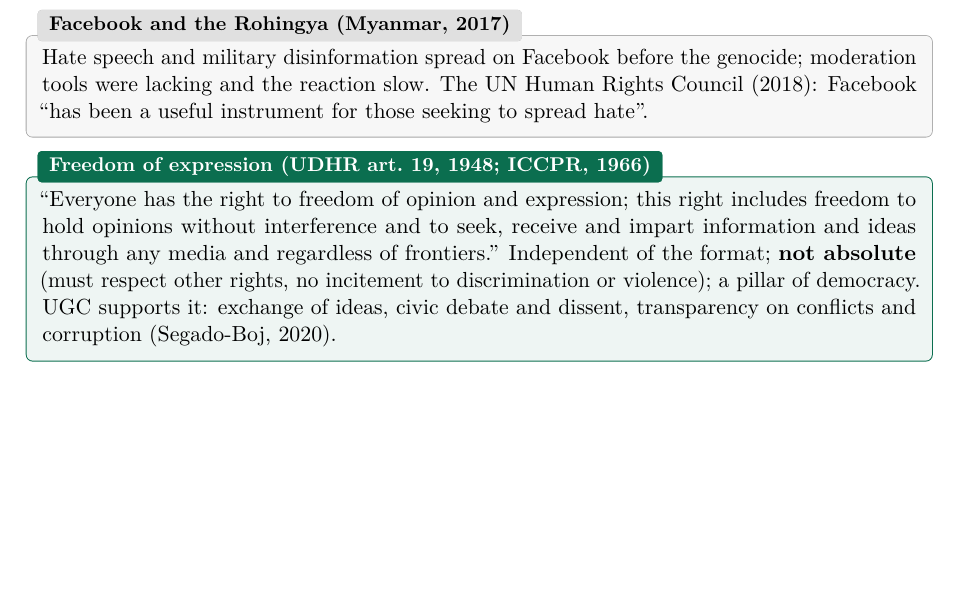
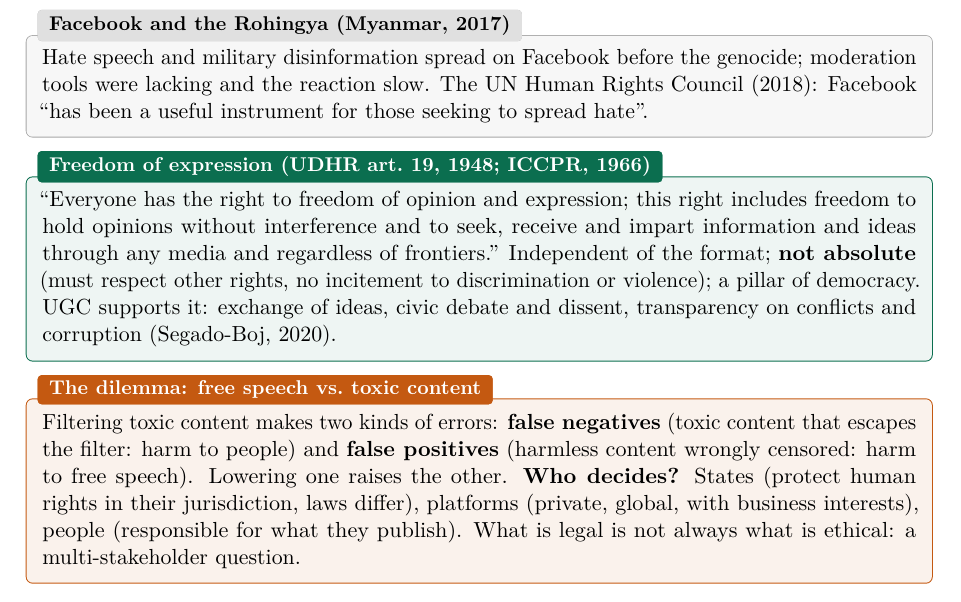
Before and after one commit to AlphaXT38G/notes_ba5, a LaTeX thesis (respsoft/course.tex): part of page 16 of 16, cut so that both start at the same text, the shorter picture padded with empty space. Compiled offline with pdfLaTeX.

Commit message:
feat(respsoft): add the safety and user-generated content key point
Co-Authored-By: Claude Opus 5.5 <noreply@anthropic.com>

```diff
--- a/respsoft/course.tex
+++ b/respsoft/course.tex
@@ -686,4 +686,13 @@
 corruption (Segado-Boj, 2020).
 \end{defnbox}
 
+\begin{keybox}[title={The dilemma: free speech vs.\ toxic content}]
+Filtering toxic content makes two kinds of errors:
+\textbf{false negatives} (toxic content that escapes the filter: harm to people) and
+\textbf{false positives} (harmless content wrongly censored: harm to free speech). Lowering one
+raises the other. \textbf{Who decides?} States (protect human rights in their jurisdiction,
+laws differ), platforms (private, global, with business interests), people (responsible for
+what they publish). What is legal is not always what is ethical: a multi-stakeholder question.
+\end{keybox}
+
 \end{document}
```
